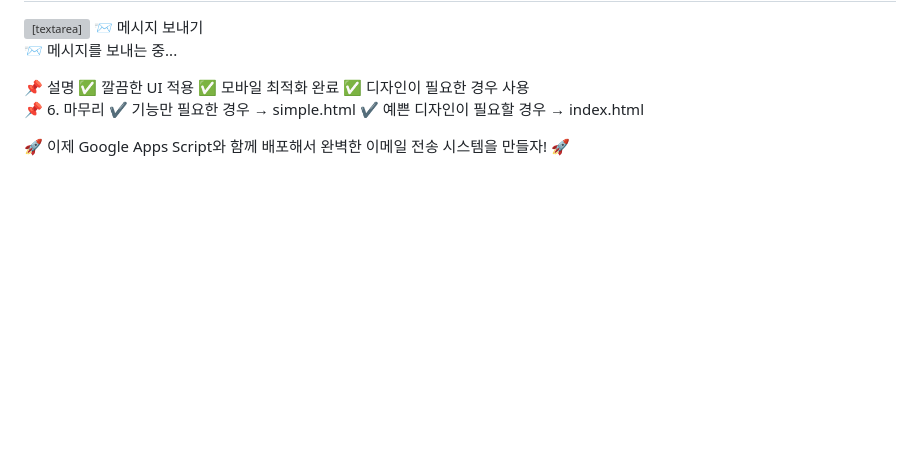
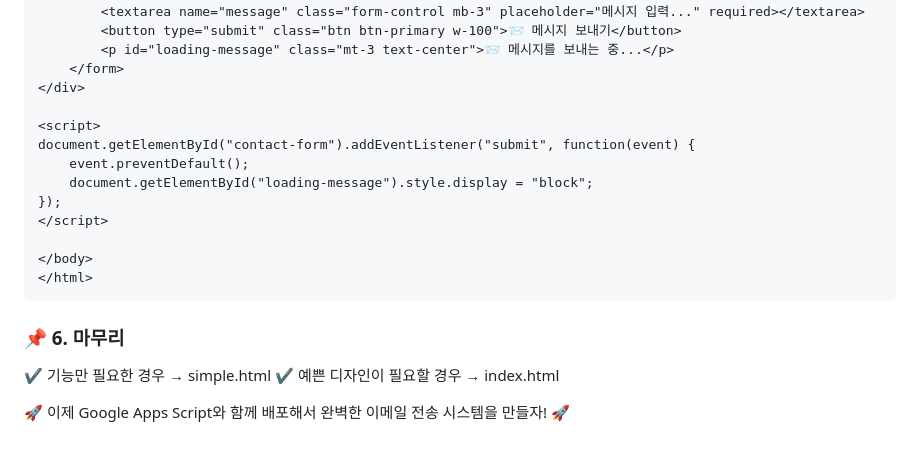
Before and after one commit to mtinet/sendMail, a Markdown page: README.md, the part around the change printed below. Drawn GitHub-style; blank space fills up the shorter version; grey boxes are pictures that could not be loaded.

````diff
--- a/README.md
+++ b/README.md
@@ -186,12 +184,9 @@ document.getElementById("contact-form").addEventListener("submit", function(even
 
 </body>
 </html>
-📌 설명
-✅ 깔끔한 UI 적용
-✅ 모바일 최적화 완료
-✅ 디자인이 필요한 경우 사용
+```
 
-📌 6. 마무리
+### 📌 6. 마무리
 ✔ 기능만 필요한 경우 → simple.html
 ✔ 예쁜 디자인이 필요할 경우 → index.html
 
````
Also changed, not shown: other parts of README.md (+34 -36 lines).
